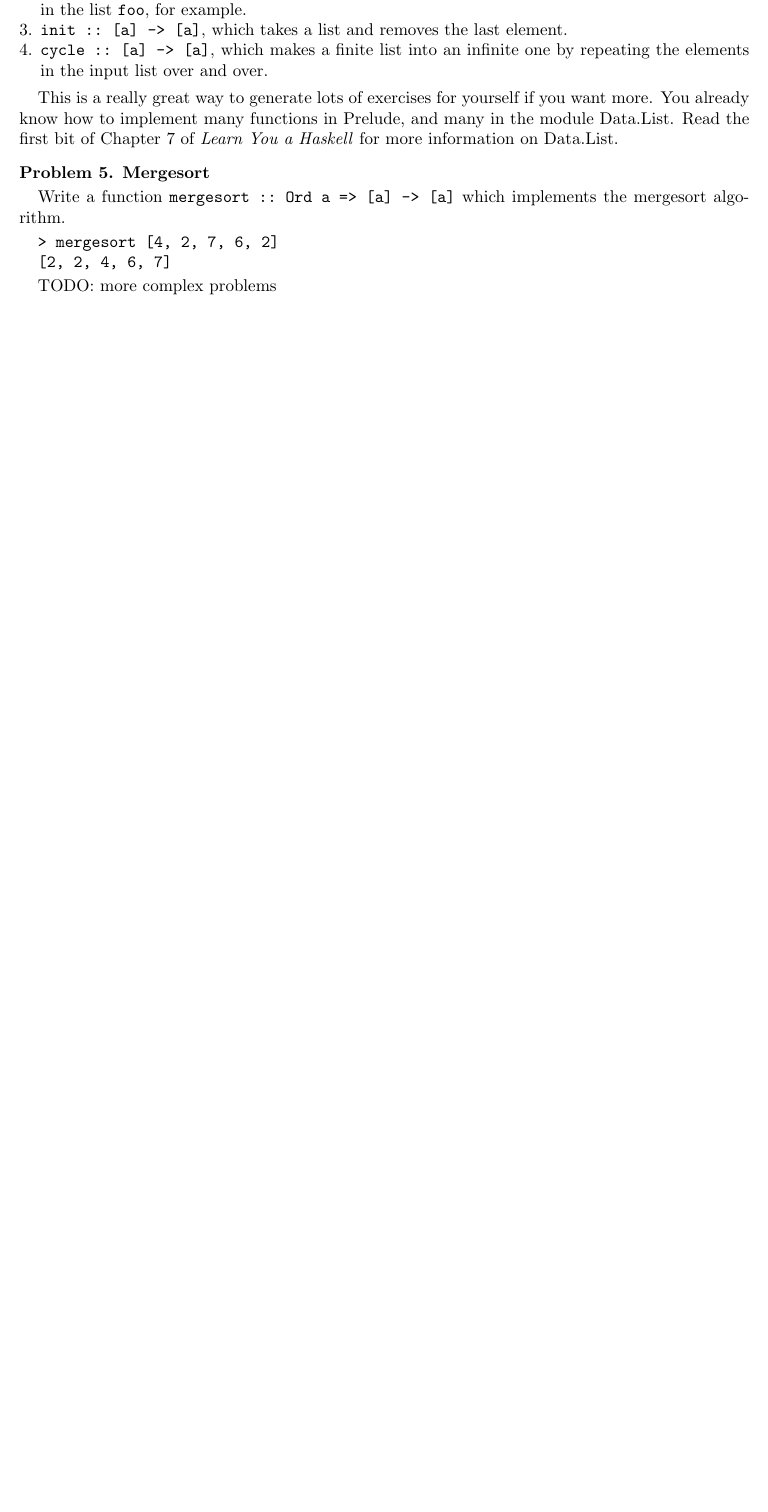
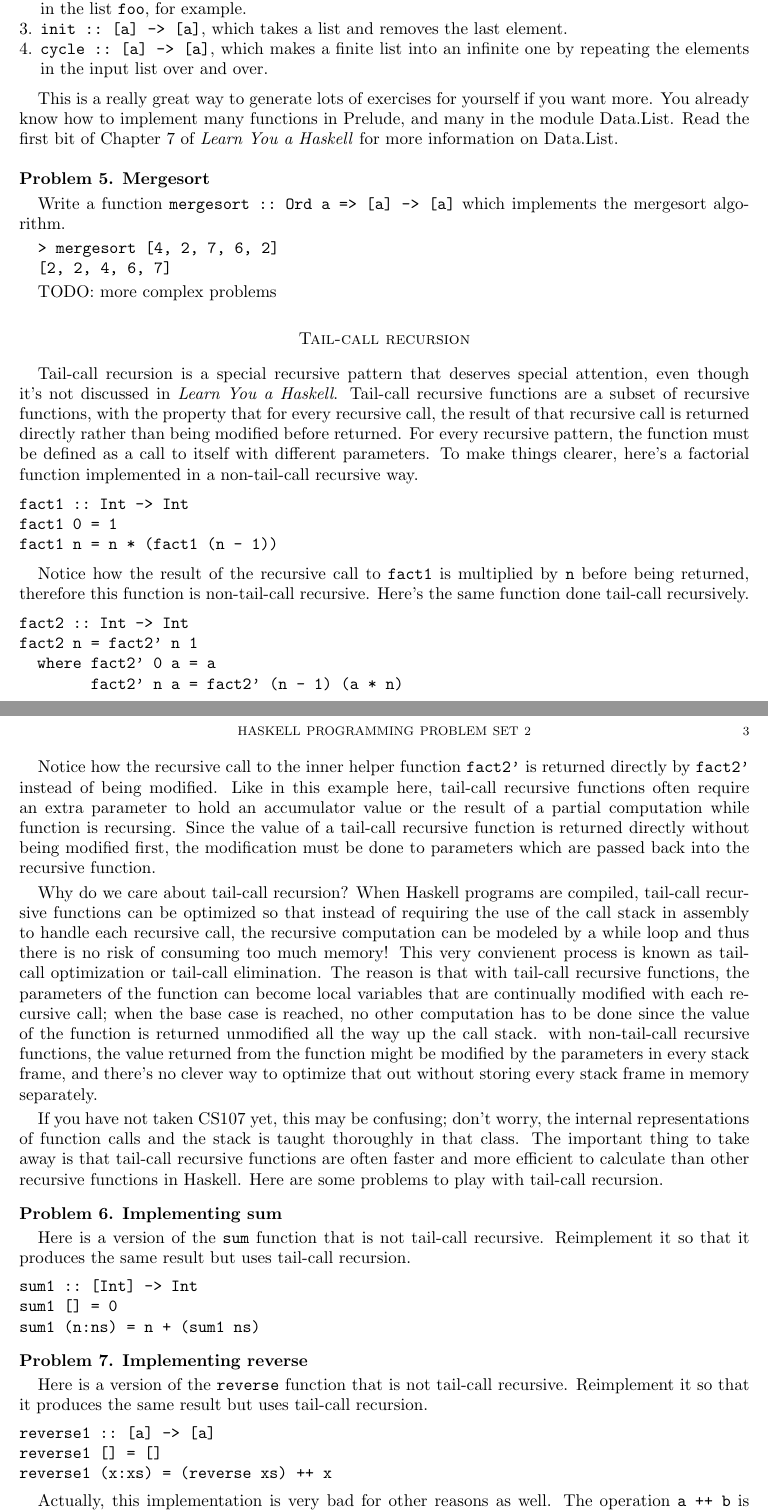
Before and after one commit to zhanrnl/haskell-sofo, a LaTeX problem sheet (pset02.ltx): part of page 2 of 2 before the commit and two parts of pages 2 and 3 of 3 after it, the two joined at a grey line, cut so that both start at the same text, the shorter picture padded with empty space. Compiled offline with pdfLaTeX.

Commit message:
Tail-call recursion

```diff
--- a/pset02.ltx
+++ b/pset02.ltx
@@ -64,4 +64,47 @@ Write a function \texttt{mergesort ::\ Ord a => [a] -> [a]} which implements the
 \end{problem}
 
 TODO: more complex problems
+\section*{Tail-call recursion}
+Tail-call recursion is a special recursive pattern that deserves special attention, even though it's not discussed in \textit{Learn You a Haskell}. Tail-call recursive functions are a subset of recursive functions, with the property that for every recursive call, the result of that recursive call is returned directly rather than being modified before returned. For every recursive pattern, the function must be defined as a call to itself with different parameters. To make things clearer, here's a factorial function implemented in a non-tail-call recursive way.
+
+\begin{verbatim}
+fact1 :: Int -> Int
+fact1 0 = 1
+fact1 n = n * (fact1 (n - 1))
+\end{verbatim}
+
+Notice how the result of the recursive call to \texttt{fact1} is multiplied by \texttt{n} before being returned, therefore this function is non-tail-call recursive. Here's the same function done tail-call recursively.
+
+\begin{verbatim}
+fact2 :: Int -> Int
+fact2 n = fact2' n 1
+  where fact2' 0 a = a
+        fact2' n a = fact2' (n - 1) (a * n)
+\end{verbatim}
+
+Notice how the recursive call to the inner helper function \texttt{fact2'} is returned directly by \texttt{fact2'} instead of being modified. Like in this example here, tail-call recursive functions often require an extra parameter to hold an accumulator value or the result of a partial computation while function is recursing. Since the value of a tail-call recursive function is returned directly without being modified first, the modification must be done to parameters which are passed back into the recursive function.
+
+Why do we care about tail-call recursion? When Haskell programs are compiled, tail-call recursive functions can be optimized so that instead of requiring the use of the call stack in assembly to handle each recursive call, the recursive computation can be modeled by a while loop and thus there is no risk of consuming too much memory! This very convienent process is known as tail-call optimization or tail-call elimination. The reason is that with tail-call recursive functions, the parameters of the function can become local variables that are continually modified with each recursive call; when the base case is reached, no other computation has to be done since the value of the function is returned unmodified all the way up the call stack. with non-tail-call recursive functions, the value returned from the function might be modified by the parameters in every stack frame, and there's no clever way to optimize that out without storing every stack frame in memory separately.
+
+If you have not taken CS107 yet, this may be confusing; don't worry, the internal representations of function calls and the stack is taught thoroughly in that class. The important thing to take away is that tail-call recursive functions are often faster and more efficient to calculate than other recursive functions in Haskell. Here are some problems to play with tail-call recursion.
+\begin{problem}{Implementing sum}
+Here is a version of the \texttt{sum} function that is not tail-call recursive. Reimplement it so that it produces the same result but uses tail-call recursion.
+\begin{verbatim}
+sum1 :: [Int] -> Int
+sum1 [] = 0
+sum1 (n:ns) = n + (sum1 ns)
+\end{verbatim}
+\end{problem}
+\begin{problem}{Implementing reverse}
+Here is a version of the \texttt{reverse} function that is not tail-call recursive. Reimplement it so that it produces the same result but uses tail-call recursion.
+\begin{verbatim}
+reverse1 :: [a] -> [a]
+reverse1 [] = []
+reverse1 (x:xs) = (reverse xs) ++ x
+\end{verbatim}
+
+Actually, this implementation is very bad for other reasons as well. The operation \texttt{a ++ b} is $O(|\mathtt{a}|)$, while cons-ing elements to the front of a list is only $O(1)$. This is due to the way lists are represented internally in Haskell. More about this later!
+\end{problem}
+
+TODO: more tail-call problems here
 \end{document}
```
